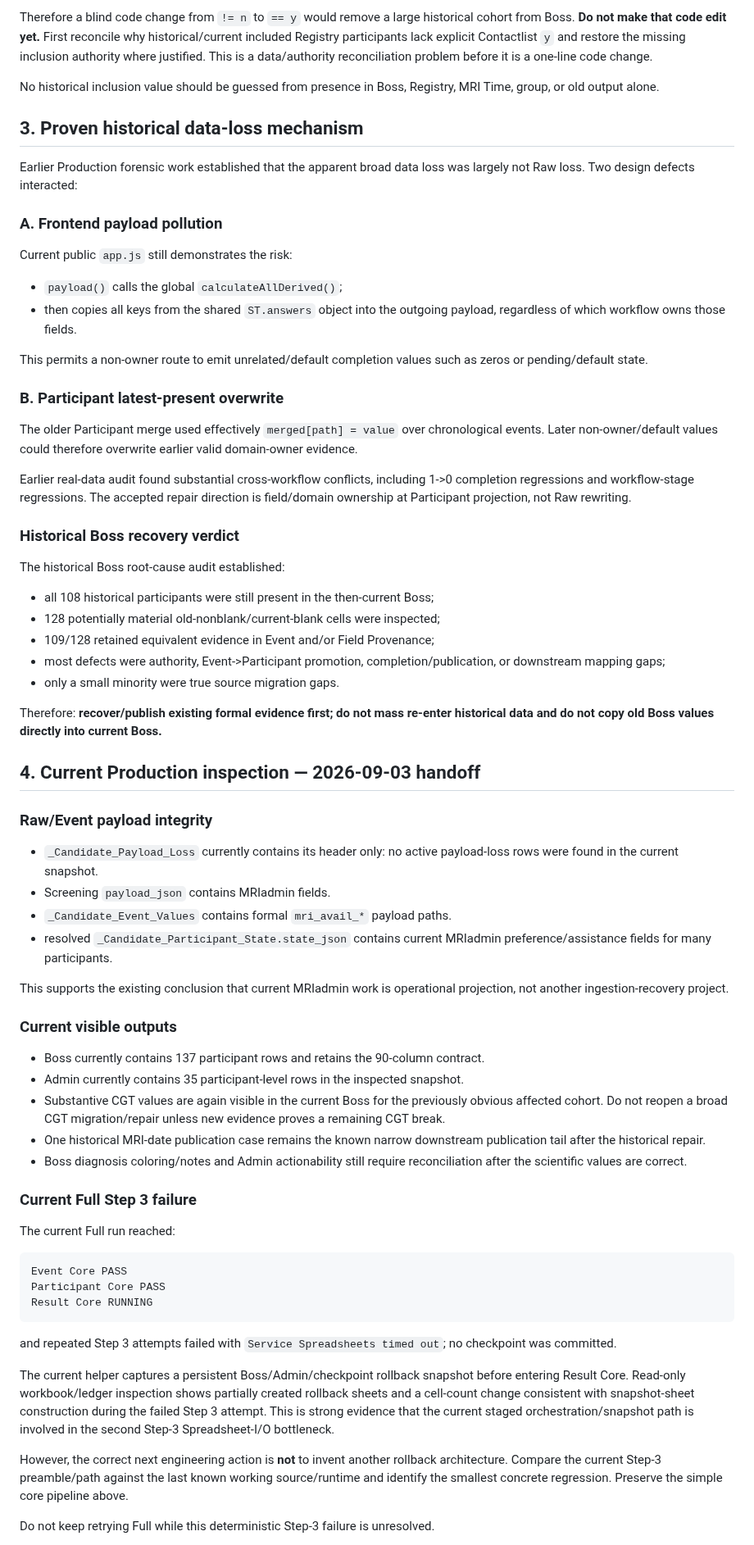
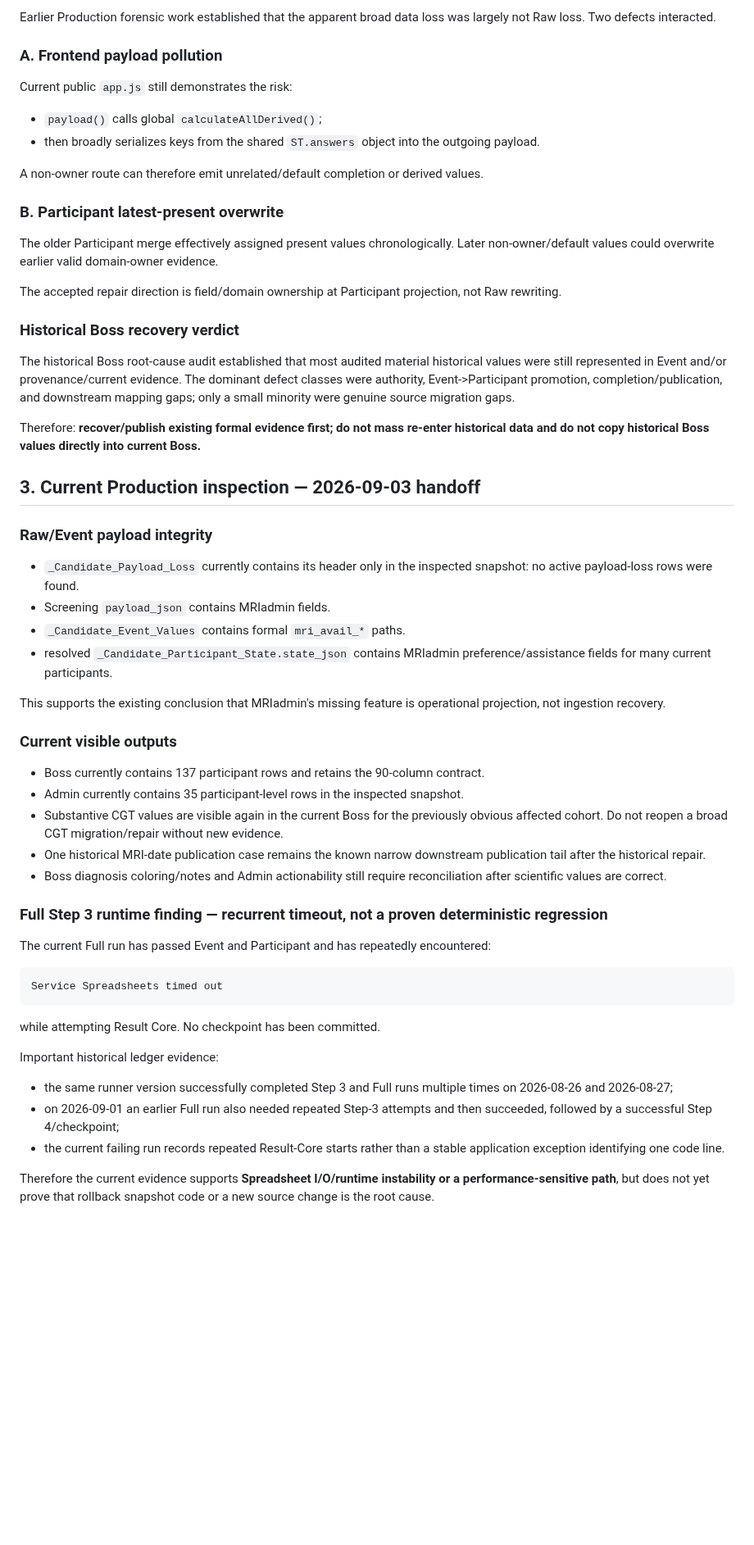
Before and after one commit to Tiutmattiu/Apathy, a Markdown page: APATHY_CORE_PIPELINE_HANDOFF_20260903.md, the part around one of its changes. Shown at 82% size. Rendered like a GitHub page; blank space fills up the shorter version.

Commit message:
docs: correct Boss inclusion and Step 3 runtime verdict

````diff
--- a/APATHY_CORE_PIPELINE_HANDOFF_20260903.md
+++ b/APATHY_CORE_PIPELINE_HANDOFF_20260903.md
@@ -70,73 +57,61 @@ Current Production aggregate snapshot:
 
-Therefore a blind code change from `!= n` to `== y` would remove a large historical cohort from Boss. **Do not make that code edit yet.** First reconcile why historical/current included Registry participants lack explicit Contactlist `y` and restore the missing inclusion authority where justified. This is a data/authority reconciliation problem before it is a one-line code change.
-
-No historical inclusion value should be guessed from presence in Boss, Registry, MRI Time, group, or old output alone.
-
-## 3. Proven historical data-loss mechanism
-
-Earlier Production forensic work established that the apparent broad data loss was largely not Raw loss. Two design defects interacted:
+Earlier Production forensic work established that the apparent broad data loss was largely not Raw loss. Two defects interacted.
 
 ### A. Frontend payload pollution
 
 Current public `app.js` still demonstrates the risk:
 
-- `payload()` calls the global `calculateAllDerived()`;
-- then copies all keys from the shared `ST.answers` object into the outgoing payload, regardless of which workflow owns those fields.
+- `payload()` calls global `calculateAllDerived()`;
+- then broadly serializes keys from the shared `ST.answers` object into the outgoing payload.
 
-This permits a non-owner route to emit unrelated/default completion values such as zeros or pending/default state.
+A non-owner route can therefore emit unrelated/default completion or derived values.
 
 ### B. Participant latest-present overwrite
 
-The older Participant merge used effectively `merged[path] = value` over chronological events. Later non-owner/default values could therefore overwrite earlier valid domain-owner evidence.
+The older Participant merge effectively assigned present values chronologically. Later non-owner/default values could overwrite earlier valid domain-owner evidence.
 
-Earlier real-data audit found substantial cross-workflow conflicts, including 1->0 completion regressions and workflow-stage regressions. The accepted repair direction is field/domain ownership at Participant projection, not Raw rewriting.
+The accepted repair direction is field/domain ownership at Participant projection, not Raw rewriting.
 
 ### Historical Boss recovery verdict
 
-The historical Boss root-cause audit established:
+The historical Boss root-cause audit established that most audited material historical values were still represented in Event and/or provenance/current evidence. The dominant defect classes were authority, Event->Participant promotion, completion/publication, and downstream mapping gaps; only a small minority were genuine source migration gaps.
 
-- all 108 historical participants were still present in the then-current Boss;
-- 128 potentially material old-nonblank/current-blank cells were inspected;
-- 109/128 retained equivalent evidence in Event and/or Field Provenance;
-- most defects were authority, Event->Participant promotion, completion/publication, or downstream mapping gaps;
-- only a small minority were true source migration gaps.
+Therefore: **recover/publish existing formal evidence first; do not mass re-enter historical data and do not copy historical Boss values directly into current Boss.**
 
-Therefore: **recover/publish existing formal evidence first; do not mass re-enter historical data and do not copy old Boss values directly into current Boss.**
-
-## 4. Current Production inspection — 2026-09-03 handoff
+## 3. Current Production inspection — 2026-09-03 handoff
 
 ### Raw/Event payload integrity
 
-- `_Candidate_Payload_Loss` currently contains its header only: no active payload-loss rows were found in the current snapshot.
+- `_Candidate_Payload_Loss` currently contains its header only in the inspected snapshot: no active payload-loss rows were found.
 - Screening `payload_json` contains MRIadmin fields.
-- `_Candidate_Event_Values` contains formal `mri_avail_*` payload paths.
-- resolved `_Candidate_Participant_State.state_json` contains current MRIadmin preference/assistance fields for many participants.
+- `_Candidate_Event_Values` contains formal `mri_avail_*` paths.
+- resolved `_Candidate_Participant_State.state_json` contains MRIadmin preference/assistance fields for many current participants.
 
-This supports the existing conclusion that current MRIadmin work is operational projection, not another ingestion-recovery project.
+This supports the existing conclusion that MRIadmin's missing feature is operational projection, not ingestion recovery.
 
 ### Current visible outputs
 
 - Boss currently contains 137 participant rows and retains the 90-column contract.
 - Admin currently contains 35 participant-level rows in the inspected snapshot.
-- Substantive CGT values are again visible in the current Boss for the previously obvious affected cohort. Do not reopen a broad CGT migration/repair unless new evidence proves a remaining CGT break.
+- Substantive CGT values are visible again in the current Boss for the previously obvious affected cohort. Do not reopen a broad CGT migration/repair without new evidence.
 - One historical MRI-date publication case remains the known narrow downstream publication tail after the historical repair.
-- Boss diagnosis coloring/notes and Admin actionability still require reconciliation after the scientific values are correct.
+- Boss diagnosis coloring/notes and Admin actionability still require reconciliation after scientific values are correct.
 
-### Current Full Step 3 failure
+### Full Step 3 runtime finding — recurrent timeout, not a proven deterministic regression
 
-The current Full run reached:
+The current Full run has passed Event and Participant and has repeatedly encountered:
 
 ```text
-Event Core PASS
-Participant Core PASS
-Result Core RUNNING
+Service Spreadsheets timed out
 ```
 
-and repeated Step 3 attempts failed with `Service Spreadsheets timed out`; no checkpoint was committed.
+while attempting Result Core. No checkpoint has been committed.
 
-The current helper captures a persistent Boss/Admin/checkpoint rollback snapshot before entering Result Core. Read-only workbook/ledger inspection shows partially created rollback sheets and a cell-count change consistent with snapshot-sheet construction during the failed Step 3 attempt. This is strong evidence that the current staged orchestration/snapshot path is involved in the second Step-3 Spreadsheet-I/O bottleneck.
+Important historical ledger evidence:
 
-However, the correct next engineering action is **not** to invent another rollback architecture. Compare the current Step-3 preamble/path against the last known working source/runtime and identify the smallest concrete regression. Preserve the simple core pipeline above.
+- the same runner version successfully completed Step 3 and Full runs multiple times on 2026-08-26 and 2026-08-27;
+- on 2026-09-01 an earlier Full run also needed repeated Step-3 attempts and then succeeded, followed by a successful Step 4/checkpoint;
+- the current failing run records repeated Result-Core starts rather than a stable application exception identifying one code line.
 
-Do not keep retrying Full while this deterministic Step-3 failure is unresolved.
+Therefore the current evidence supports **Spreadsheet I/O/runtime instability or a performance-sensitive path**, but does not yet prove that rollback snapshot code or a new source change is the root cause.
 
````
Also changed, not shown: other parts of APATHY_CORE_PIPELINE_HANDOFF_20260903.md (+65 -68 lines).
